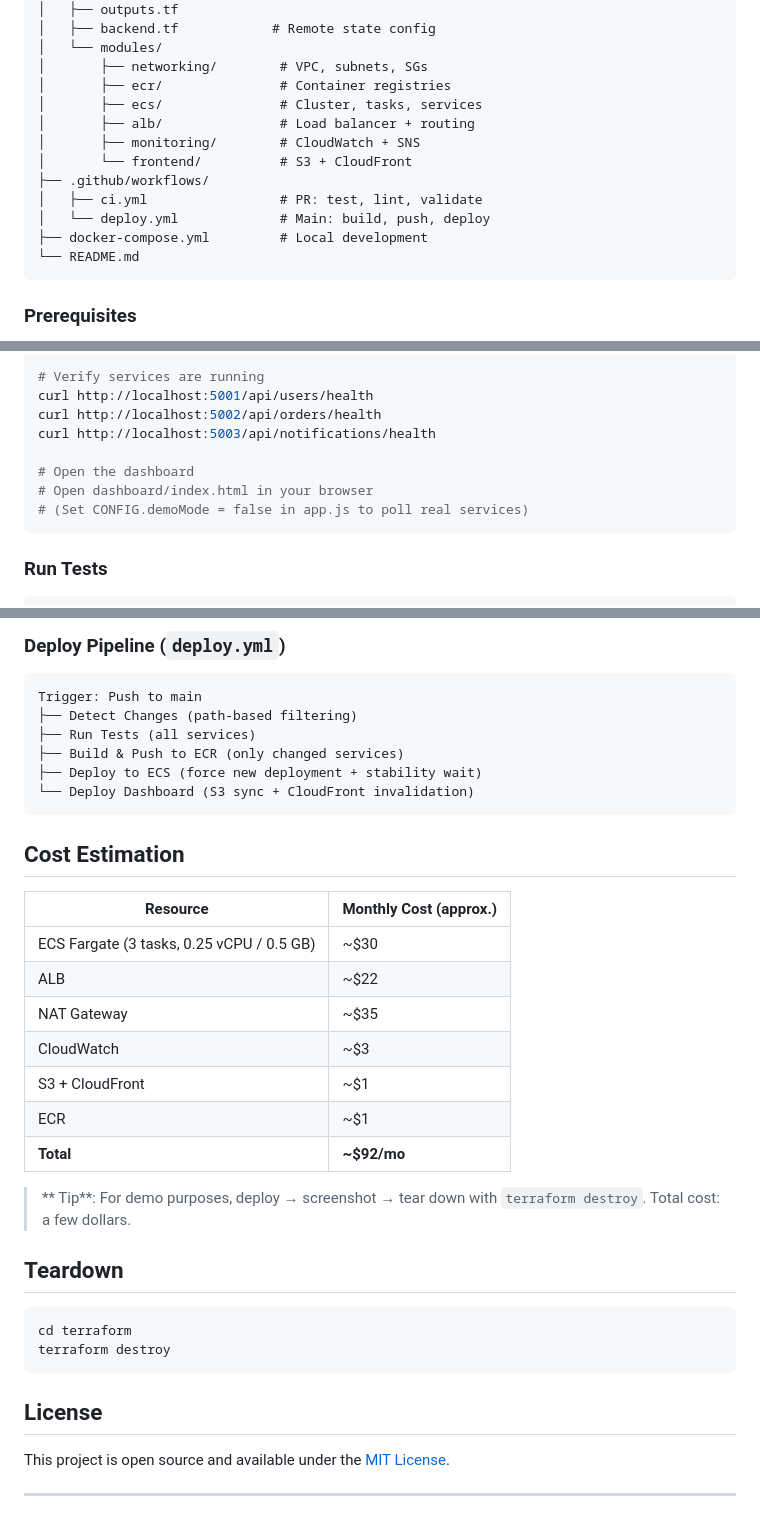
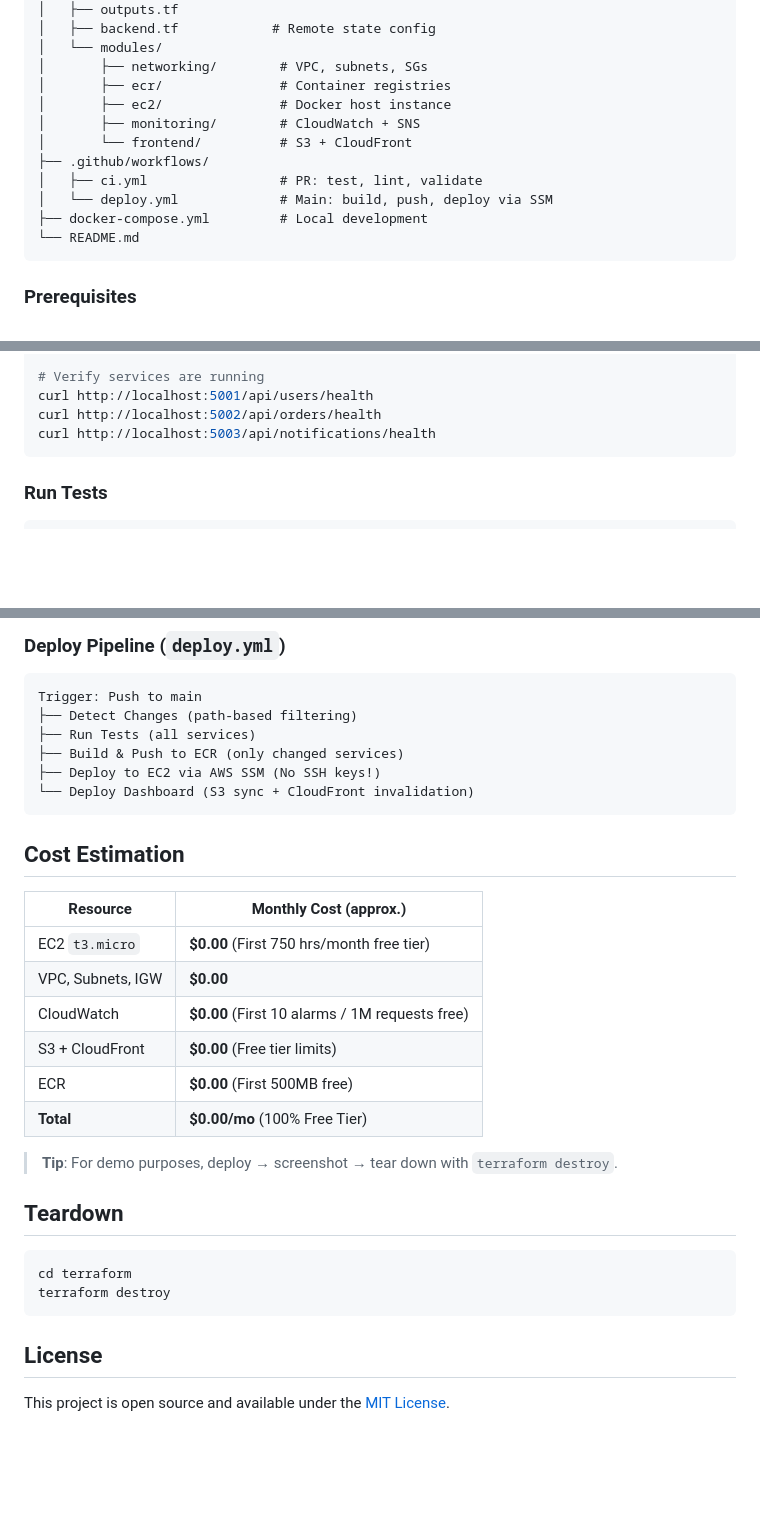
Before and after one commit to NishAnt0804/microservice-health-monitor, a Markdown page: README.md, 3 parts joined by grey strips. Drawn GitHub-style; blank space fills up the shorter version.

````diff
--- a/README.md
+++ b/README.md
@@ -86,13 +81,12 @@ microservice-health-monitor/
 │   └── modules/
 │       ├── networking/        # VPC, subnets, SGs
 │       ├── ecr/               # Container registries
-│       ├── ecs/               # Cluster, tasks, services
-│       ├── alb/               # Load balancer + routing
+│       ├── ec2/               # Docker host instance
 │       ├── monitoring/        # CloudWatch + SNS
 │       └── frontend/          # S3 + CloudFront
 ├── .github/workflows/
 │   ├── ci.yml                 # PR: test, lint, validate
-│   └── deploy.yml             # Main: build, push, deploy
+│   └── deploy.yml             # Main: build, push, deploy via SSM
 ├── docker-compose.yml         # Local development
 └── README.md
 ```
@@ -118,10 +112,6 @@ docker-compose up -d --build
 curl http://localhost:5001/api/users/health
 curl http://localhost:5002/api/orders/health
 curl http://localhost:5003/api/notifications/health
-
-# Open the dashboard
-# Open dashboard/index.html in your browser
-# (Set CONFIG.demoMode = false in app.js to poll real services)
 ```
 
 ### Run Tests
@@ -244,7 +233,7 @@ Trigger: Push to main
 ├── Detect Changes (path-based filtering)
 ├── Run Tests (all services)
 ├── Build & Push to ECR (only changed services)
-├── Deploy to ECS (force new deployment + stability wait)
+├── Deploy to EC2 via AWS SSM (No SSH keys!)
 └── Deploy Dashboard (S3 sync + CloudFront invalidation)
 ```
 
@@ -252,15 +241,14 @@ Trigger: Push to main
 
 | Resource | Monthly Cost (approx.) |
 |----------|----------------------|
-| ECS Fargate (3 tasks, 0.25 vCPU / 0.5 GB) | ~$30 |
-| ALB | ~$22 |
-| NAT Gateway | ~$35 |
-| CloudWatch | ~$3 |
-| S3 + CloudFront | ~$1 |
-| ECR | ~$1 |
-| **Total** | **~$92/mo** |
+| EC2 `t3.micro` | **$0.00** (First 750 hrs/month free tier) |
+| VPC, Subnets, IGW | **$0.00** |
+| CloudWatch | **$0.00** (First 10 alarms / 1M requests free) |
+| S3 + CloudFront | **$0.00** (Free tier limits) |
+| ECR | **$0.00** (First 500MB free) |
+| **Total** | **$0.00/mo** (100% Free Tier) |
 
-> ** Tip**: For demo purposes, deploy → screenshot → tear down with `terraform destroy`. Total cost: a few dollars.
+> **Tip**: For demo purposes, deploy → screenshot → tear down with `terraform destroy`.
 
 ## Teardown
 
@@ -272,5 +260,3 @@ terraform destroy
 ## License
 
 This project is open source and available under the [MIT License](LICENSE).
-
----
````
Also changed, not shown: other parts of README.md (+21 -27 lines).
